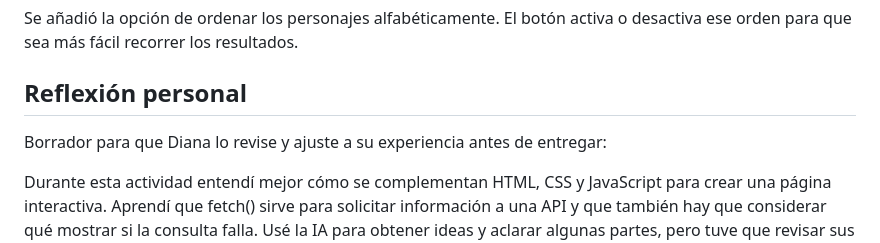
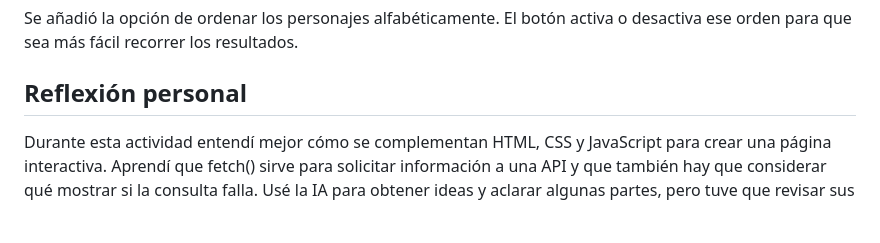
Before and after one commit to dianabojorquezcetina-max/proyecto-web-ia, a Markdown page: README.md, the part around the change. Drawn GitHub-style; blank space fills up the shorter version.

Commit message:
Ajustar reflexión personal
Removed draft section for personal reflection before review.

```diff
--- a/README.md
+++ b/README.md
@@ -48,8 +48,6 @@ Se añadió la opción de ordenar los personajes alfabéticamente. El botón act
 
 ## Reflexión personal
 
-Borrador para que Diana lo revise y ajuste a su experiencia antes de entregar:
-
 Durante esta actividad entendí mejor cómo se complementan HTML, CSS y JavaScript para crear una página interactiva. Aprendí que fetch() sirve para solicitar información a una API y que también hay que considerar qué mostrar si la consulta falla. Usé la IA para obtener ideas y aclarar algunas partes, pero tuve que revisar sus respuestas y adaptar el código a lo que necesitaba el proyecto. También comprendí mejor cómo funcionan la búsqueda, los filtros y el guardado de favoritos. Para mejorar la página, probaría más búsquedas y revisaría su uso con teclado.
 
 ## Trabajo en GitHub
```
